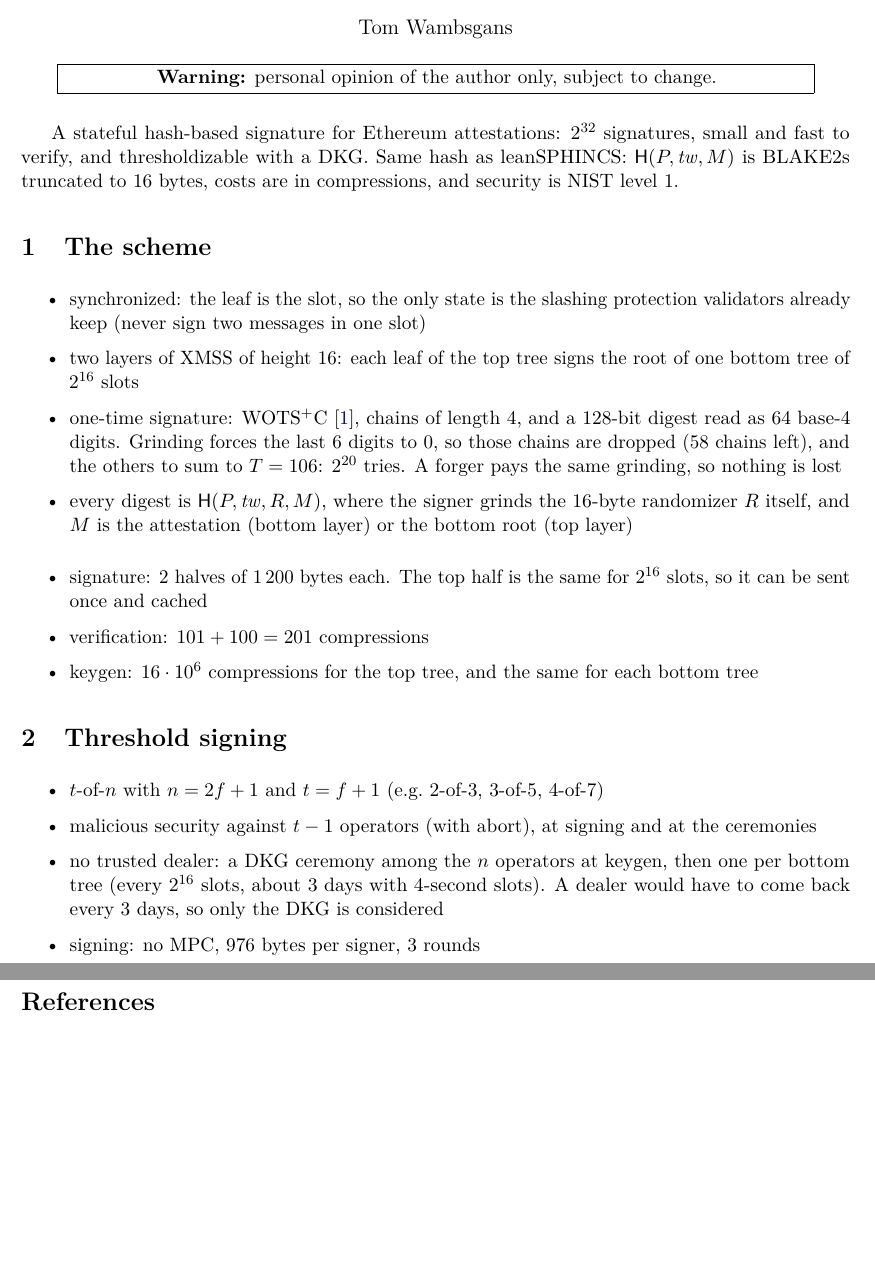
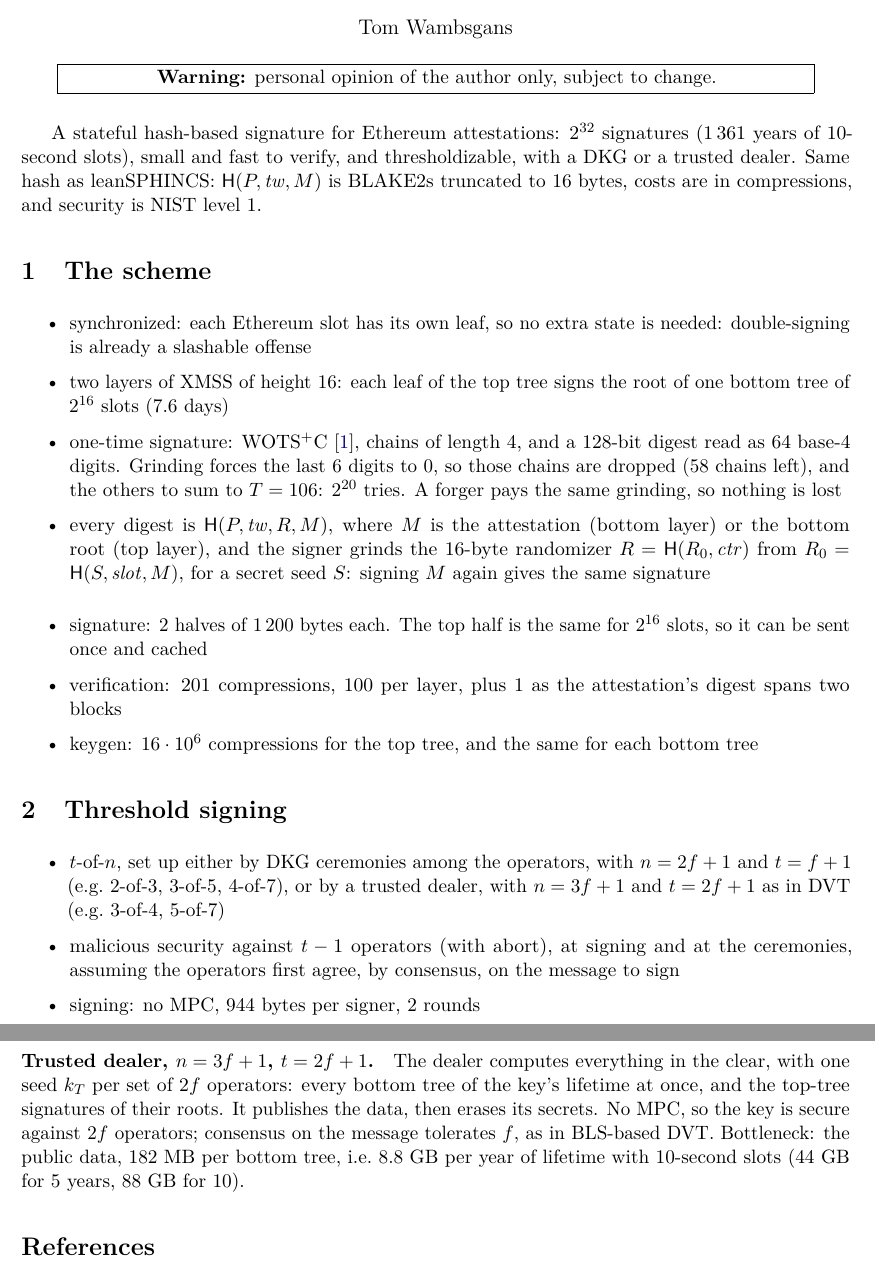
Before and after one commit to TomWambsgans/leanXMSS-leanSPHINCS-candidates, a LaTeX document (leanXMSS.tex): two parts of pages 1 and 3 of 3, joined at a grey line, cut so that both start at the same text, the shorter picture padded with empty space. Compiled offline with pdfLaTeX.

Commit message:
leanXMSS: 10-second slots, trusted-dealer option for DVT, deterministic R
Threshold: DKG ceremonies with n = 2f+1, t = f+1 (they recur, so their honest majority must hold against
the same t-1 operators as signing), or a trusted dealer with n = 3f+1, t = 2f+1 as in DVT: everything in
the clear for the key's lifetime, 8.8 GB of public data per year. Security assumes consensus on the
message. R comes from the threshold PRF at a per-slot address (the single signer: from a secret seed), so
signing a message again gives the same signature: signing is 944 bytes per signer, 2 rounds.
Verification: 100 per layer, plus 1 for the attestation's two-block digest.

Co-Authored-By: Claude Opus 5.5 <noreply@anthropic.com>
Claude-Session: https://claude.ai/code/session_01C3fYBL4pMFpPBDGxwZPxat

```diff
--- a/leanXMSS.tex
+++ b/leanXMSS.tex
@@ -28,40 +28,41 @@
   to change.}}
 \end{center}
 
-A stateful hash-based signature for Ethereum attestations: $2^{32}$ signatures, small and fast to verify,
-and thresholdizable with a DKG. Same hash as leanSPHINCS: $\hash(P,\mathit{tw},M)$ is BLAKE2s truncated to
+A stateful hash-based signature for Ethereum attestations: $2^{32}$ signatures (1\,361 years of 10-second
+slots), small and fast to verify, and thresholdizable, with a DKG or a trusted dealer. Same hash as leanSPHINCS: $\hash(P,\mathit{tw},M)$ is BLAKE2s truncated to
 16 bytes, costs are in compressions, and security is NIST level 1.
 
 \section{The scheme}
 
 \begin{itemize}
-  \item synchronized: the leaf is the slot, so the only state is the slashing protection validators
-        already keep (never sign two messages in one slot)
+  \item synchronized: each Ethereum slot has its own leaf, so no extra state is needed: double-signing is
+        already a slashable offense
   \item two layers of XMSS of height 16: each leaf of the top tree signs the root of one bottom tree of
-        $2^{16}$ slots
+        $2^{16}$ slots (7.6 days)
   \item one-time signature: WOTS$^+$C~\cite{HK22C}, chains of length 4, and a 128-bit digest read as 64
         base-4 digits. Grinding forces the last 6 digits to 0, so those chains are dropped (58 chains
         left), and the others to sum to $T=106$: $2^{20}$ tries. A forger pays the same grinding, so nothing is lost
-  \item every digest is $\hash(P,\mathit{tw},R,M)$, where the signer grinds the 16-byte randomizer $R$
-        itself, and $M$ is the attestation (bottom layer) or the bottom root (top layer)
+  \item every digest is $\hash(P,\mathit{tw},R,M)$, where $M$ is the attestation (bottom layer) or the bottom
+        root (top layer), and the signer grinds the 16-byte randomizer $R=\hash(R_0,\mathit{ctr})$ from
+        $R_0=\hash(S,\mathit{slot},M)$, for a secret seed $S$: signing $M$ again gives the same signature
 \end{itemize}
 
 \begin{itemize}
   \item signature: 2 halves of 1\,200 bytes each. The top half is the same for $2^{16}$ slots, so it can
         be sent once and cached
-  \item verification: $101+100=201$ compressions
+  \item verification: 201 compressions, 100 per layer, plus 1 as the attestation's digest spans two blocks
   \item keygen: $16\cdot10^6$ compressions for the top tree, and the same for each bottom tree
 \end{itemize}
 
 \section{Threshold signing}
 
 \begin{itemize}
-  \item $t$-of-$n$ with $n=2f+1$ and $t=f+1$ (e.g.\ 2-of-3, 3-of-5, 4-of-7)
-  \item malicious security against $t-1$ operators (with abort), at signing and at the ceremonies
-  \item no trusted dealer: a DKG ceremony among the $n$ operators at keygen, then one per bottom tree
-        (every $2^{16}$ slots, about 3 days with 4-second slots). A dealer would have to come back every 3
-        days, so only the DKG is considered
-  \item signing: no MPC, 976 bytes per signer, 3 rounds
+  \item $t$-of-$n$, set up either by DKG ceremonies among the operators, with $n=2f+1$ and $t=f+1$ (e.g.\
+        2-of-3, 3-of-5, 4-of-7), or by a trusted dealer, with $n=3f+1$ and $t=2f+1$ as in DVT (e.g.\ 3-of-4,
+        5-of-7)
+  \item malicious security against $t-1$ operators (with abort), at signing and at the ceremonies, assuming
+        the operators first agree, by consensus, on the message to sign
+  \item signing: no MPC, 944 bytes per signer, 2 rounds
 \end{itemize}
 
 \paragraph{Idea (adapted from PRAWNS~\cite{PRAWNS}).} Let $F$ be a threshold PRF: any $t$ operators evaluate
@@ -113,3 +121,9 @@ seeds and pairwise keys.
+\paragraph{Trusted dealer, $n=3f+1$, $t=2f+1$.} The dealer computes everything in the clear, with one seed
+$k_T$ per set of $2f$ operators: every bottom tree of the key's lifetime at once, and the top-tree
+signatures of their roots. It publishes the data, then erases its secrets. No MPC, so the key is secure
+against $2f$ operators; consensus on the message tolerates $f$, as in BLS-based DVT. Bottleneck: the
+public data, 182~MB per bottom tree, i.e.\ 8.8~GB per year of lifetime with 10-second slots (44~GB for 5
+years, 88~GB for 10).
 
 \begin{thebibliography}{9}
 \bibitem{HK22C} M.~Kudinov, A.~H\"ulsing, E.~Ronen, E.~Yogev. \emph{SPHINCS$^+$C: Compressing SPHINCS$^+$
```
Also changed, not shown: leanXMSS.tex (29 more changed lines).
